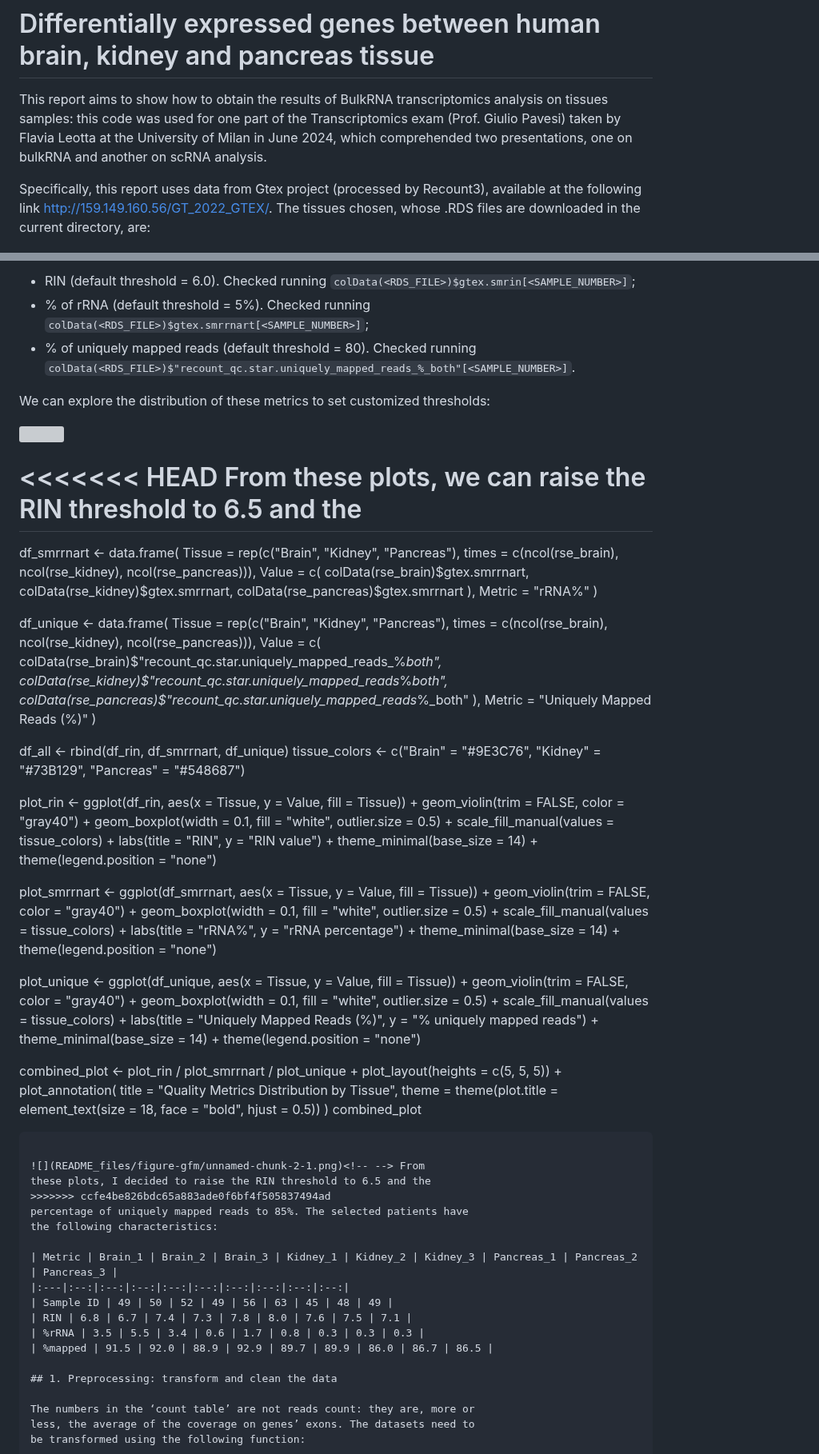
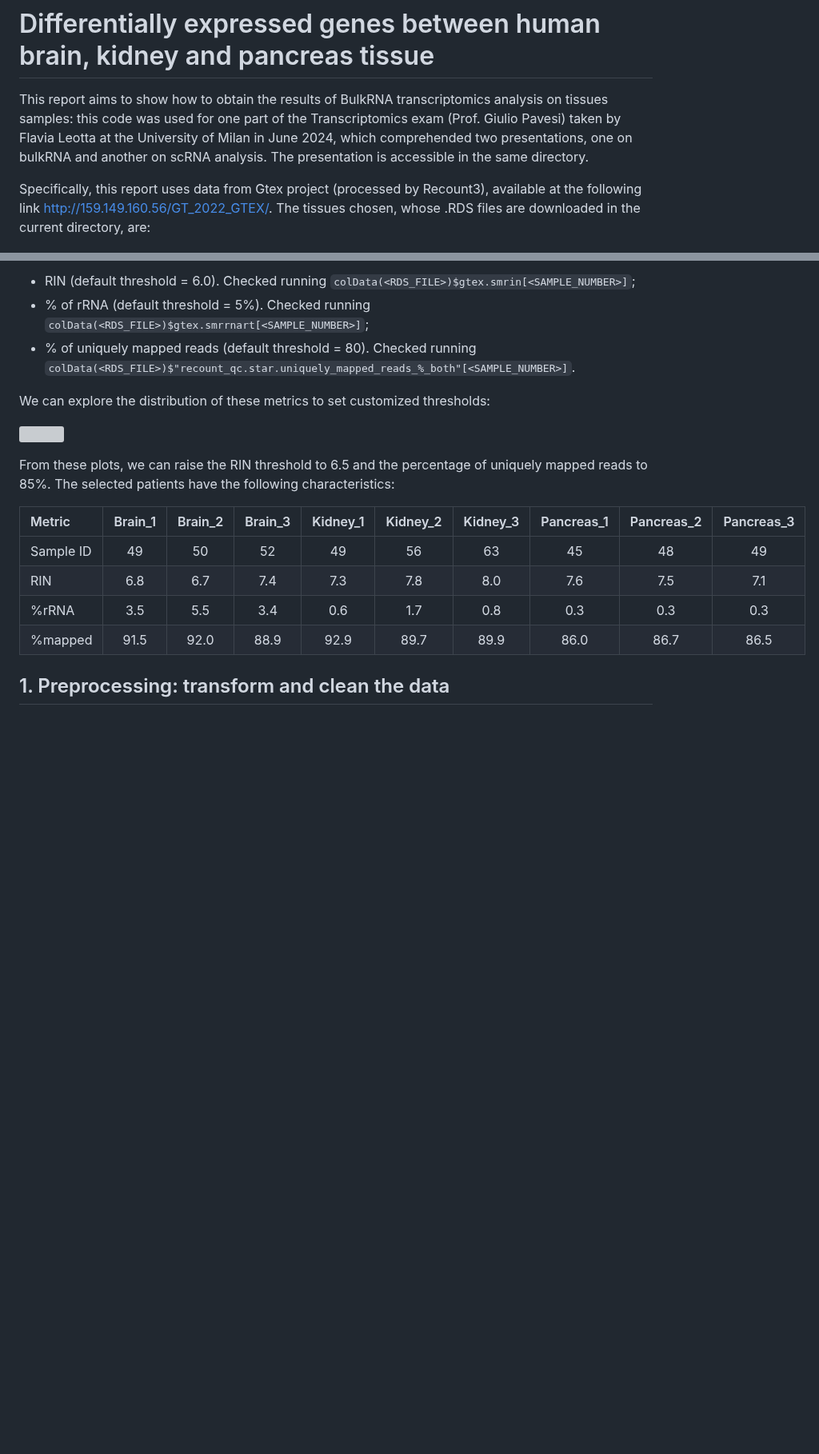
Before and after one commit to flavialeotta/Transcriptomics, a Markdown page: bulkRNA(unimi)/README.md, 2 parts joined by grey strips. Shown at 80% size. GitHub-like rendering; blank space fills up the shorter version; grey boxes are pictures that could not be loaded.

Commit message:
fixed report bulkRNA

````diff
--- a/bulkRNA(unimi)/README.md
+++ b/bulkRNA(unimi)/README.md
@@ -9,7 +9,8 @@ This report aims to show how to obtain the results of BulkRNA
 transcriptomics analysis on tissues samples: this code was used for one
 part of the Transcriptomics exam (Prof. Giulio Pavesi) taken by Flavia
 Leotta at the University of Milan in June 2024, which comprehended two
-presentations, one on bulkRNA and another on scRNA analysis.
+presentations, one on bulkRNA and another on scRNA analysis. The
+presentation is accessible in the same directory.
 
 Specifically, this report uses data from Gtex project (processed by
 Recount3), available at the following link
@@ -55,70 +56,7 @@ thresholds:
 
 ![](README_files/figure-gfm/unnamed-chunk-2-1.png)<!-- -->
 
-<<<<<<< HEAD
 From these plots, we can raise the RIN threshold to 6.5 and the
-=======
-df_smrrnart <- data.frame(
-  Tissue = rep(c("Brain", "Kidney", "Pancreas"),
-               times = c(ncol(rse_brain), ncol(rse_kidney), ncol(rse_pancreas))),
-  Value = c(
-    colData(rse_brain)$gtex.smrrnart,
-    colData(rse_kidney)$gtex.smrrnart,
-    colData(rse_pancreas)$gtex.smrrnart
-  ),
-  Metric = "rRNA%"
-)
-
-df_unique <- data.frame(
-  Tissue = rep(c("Brain", "Kidney", "Pancreas"),
-               times = c(ncol(rse_brain), ncol(rse_kidney), ncol(rse_pancreas))),
-  Value = c(
-    colData(rse_brain)$"recount_qc.star.uniquely_mapped_reads_%_both",
-    colData(rse_kidney)$"recount_qc.star.uniquely_mapped_reads_%_both",
-    colData(rse_pancreas)$"recount_qc.star.uniquely_mapped_reads_%_both"
-  ),
-  Metric = "Uniquely Mapped Reads (%)"
-)
-
-df_all <- rbind(df_rin, df_smrrnart, df_unique)
-tissue_colors <- c("Brain" = "#9E3C76", "Kidney" = "#73B129", "Pancreas" = "#548687")
-
-plot_rin <- ggplot(df_rin, aes(x = Tissue, y = Value, fill = Tissue)) +
-  geom_violin(trim = FALSE, color = "gray40") +
-  geom_boxplot(width = 0.1, fill = "white", outlier.size = 0.5) +
-  scale_fill_manual(values = tissue_colors) +
-  labs(title = "RIN", y = "RIN value") +
-  theme_minimal(base_size = 14) +
-  theme(legend.position = "none")
-
-plot_smrrnart <- ggplot(df_smrrnart, aes(x = Tissue, y = Value, fill = Tissue)) +
-  geom_violin(trim = FALSE, color = "gray40") +
-  geom_boxplot(width = 0.1, fill = "white", outlier.size = 0.5) +
-  scale_fill_manual(values = tissue_colors) +
-  labs(title = "rRNA%", y = "rRNA percentage") +
-  theme_minimal(base_size = 14) +
-  theme(legend.position = "none")
-
-plot_unique <- ggplot(df_unique, aes(x = Tissue, y = Value, fill = Tissue)) +
-  geom_violin(trim = FALSE, color = "gray40") +
-  geom_boxplot(width = 0.1, fill = "white", outlier.size = 0.5) +
-  scale_fill_manual(values = tissue_colors) +
-  labs(title = "Uniquely Mapped Reads (%)", y = "% uniquely mapped reads") +
-  theme_minimal(base_size = 14) +
-  theme(legend.position = "none")
-
-combined_plot <- plot_rin / plot_smrrnart / plot_unique +
-  plot_layout(heights = c(5, 5, 5)) +
-  plot_annotation(
-    title = "Quality Metrics Distribution by Tissue",
-    theme = theme(plot.title = element_text(size = 18, face = "bold", hjust = 0.5))
-  )
-combined_plot
-```
-
-![](README_files/figure-gfm/unnamed-chunk-2-1.png)<!-- --> From
-these plots, I decided to raise the RIN threshold to 6.5 and the
->>>>>>> ccfe4be826bdc65a883ade0f6bf4f505837494ad
 percentage of uniquely mapped reads to 85%. The selected patients have
 the following characteristics:
 
````
